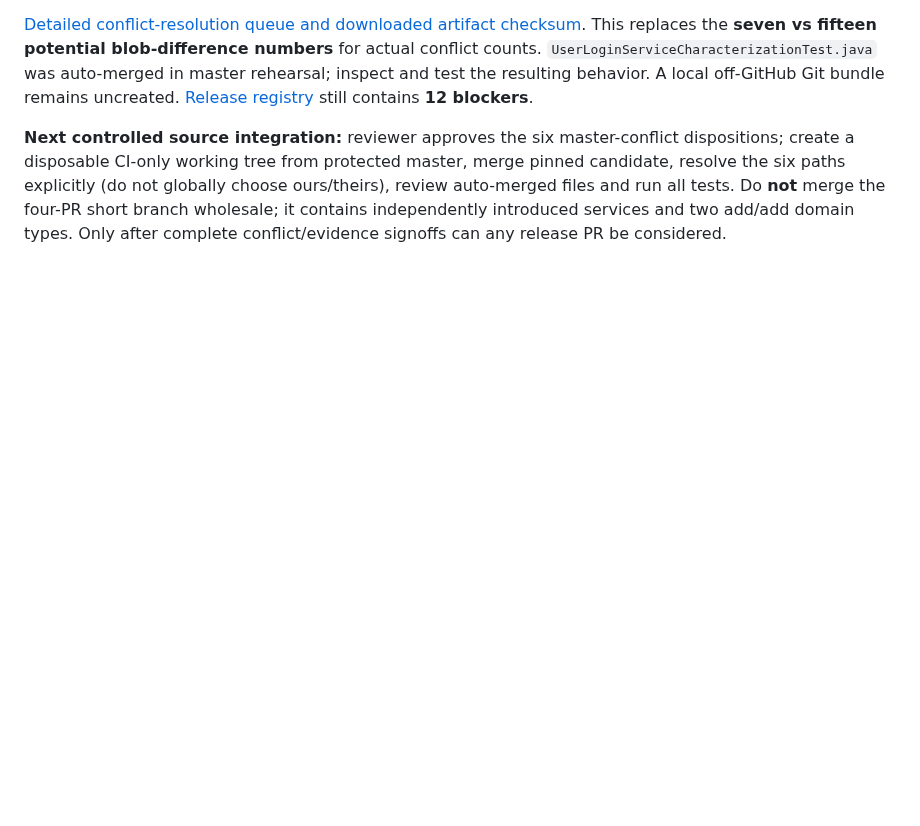
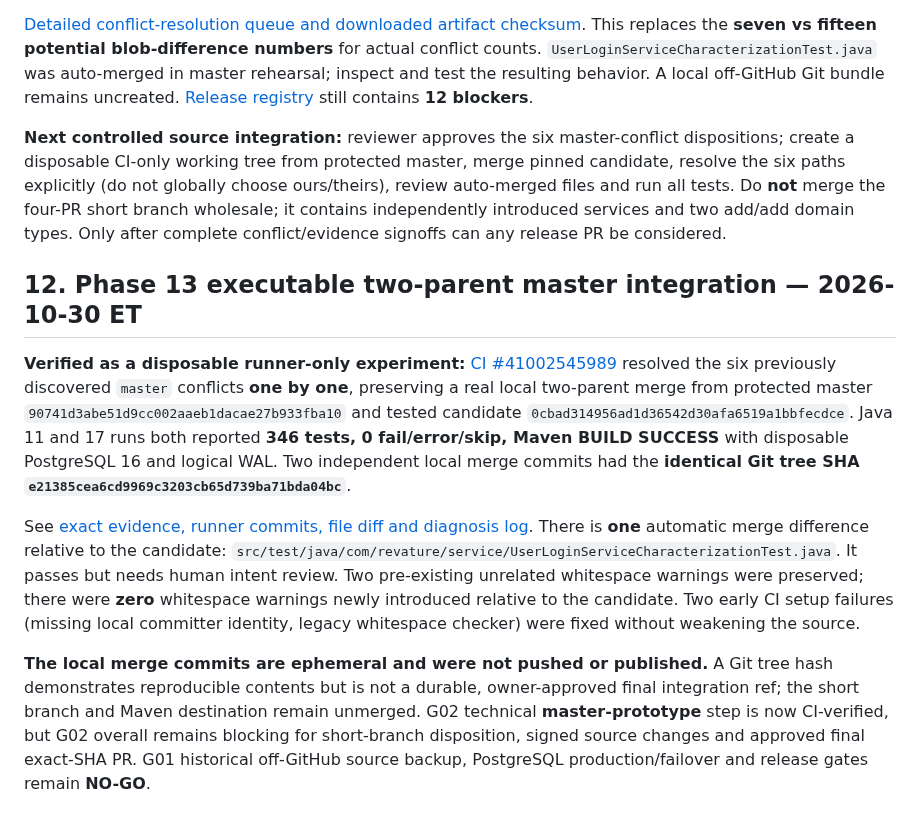
Before and after one commit to danwiz/danwiz, a Markdown page: docs/audits/CAR-DEALERSHIP-INTEGRATION-PROMOTION-RUNBOOK-2026-10-29.md, the part around the change. Rendered like a GitHub page; blank space fills up the shorter version.

Commit message:
docs(audit): verify reproducible master merge tree 346 tests on JDK11/17

```diff
--- a/docs/audits/CAR-DEALERSHIP-INTEGRATION-PROMOTION-RUNBOOK-2026-10-29.md
+++ b/docs/audits/CAR-DEALERSHIP-INTEGRATION-PROMOTION-RUNBOOK-2026-10-29.md
@@ -200,3 +200,11 @@ An isolated [read-only GitHub Actions rehearsal #41001881391](https://github.com
 [Detailed conflict-resolution queue and downloaded artifact checksum](CAR-DEALERSHIP-CONFIRMED-MERGE-TREE-REHEARSAL-2026-10-30.md). This replaces the **seven vs fifteen potential blob-difference numbers** for actual conflict counts. `UserLoginServiceCharacterizationTest.java` was auto-merged in master rehearsal; inspect and test the resulting behavior. A local off-GitHub Git bundle remains uncreated. [Release registry](CAR-DEALERSHIP-RELEASE-GATE-REGISTER-2026-10-29.json) still contains **12 blockers**.
 
 **Next controlled source integration:** reviewer approves the six master-conflict dispositions; create a disposable CI-only working tree from protected master, merge pinned candidate, resolve the six paths explicitly (do not globally choose ours/theirs), review auto-merged files and run all tests. Do **not** merge the four-PR short branch wholesale; it contains independently introduced services and two add/add domain types. Only after complete conflict/evidence signoffs can any release PR be considered.
+
+## 12. Phase 13 executable two-parent master integration — 2026-10-30 ET
+
+**Verified as a disposable runner-only experiment:** [CI #41002545989](https://github.com/danwiz/project0-cardealership/actions/runs/41002545989) resolved the six previously discovered `master` conflicts **one by one**, preserving a real local two-parent merge from protected master `90741d3abe51d9cc002aaeb1dacae27b933fba10` and tested candidate `0cbad314956ad1d36542d30afa6519a1bbfecdce`. Java 11 and 17 runs both reported **346 tests, 0 fail/error/skip, Maven BUILD SUCCESS** with disposable PostgreSQL 16 and logical WAL. Two independent local merge commits had the **identical Git tree SHA `e21385cea6cd9969c3203cb65d739ba71bda04bc`**.
+
+See [exact evidence, runner commits, file diff and diagnosis log](CAR-DEALERSHIP-DISPOSABLE-MASTER-MERGE-CI-2026-10-30.md). There is **one** automatic merge difference relative to the candidate: `src/test/java/com/revature/service/UserLoginServiceCharacterizationTest.java`. It passes but needs human intent review. Two pre-existing unrelated whitespace warnings were preserved; there were **zero** whitespace warnings newly introduced relative to the candidate. Two early CI setup failures (missing local committer identity, legacy whitespace checker) were fixed without weakening the source.
+
+**The local merge commits are ephemeral and were not pushed or published.** A Git tree hash demonstrates reproducible contents but is not a durable, owner-approved final integration ref; the short branch and Maven destination remain unmerged. G02 technical **master-prototype** step is now CI-verified, but G02 overall remains blocking for short-branch disposition, signed source changes and approved final exact-SHA PR. G01 historical off-GitHub source backup, PostgreSQL production/failover and release gates remain **NO-GO**.
```
